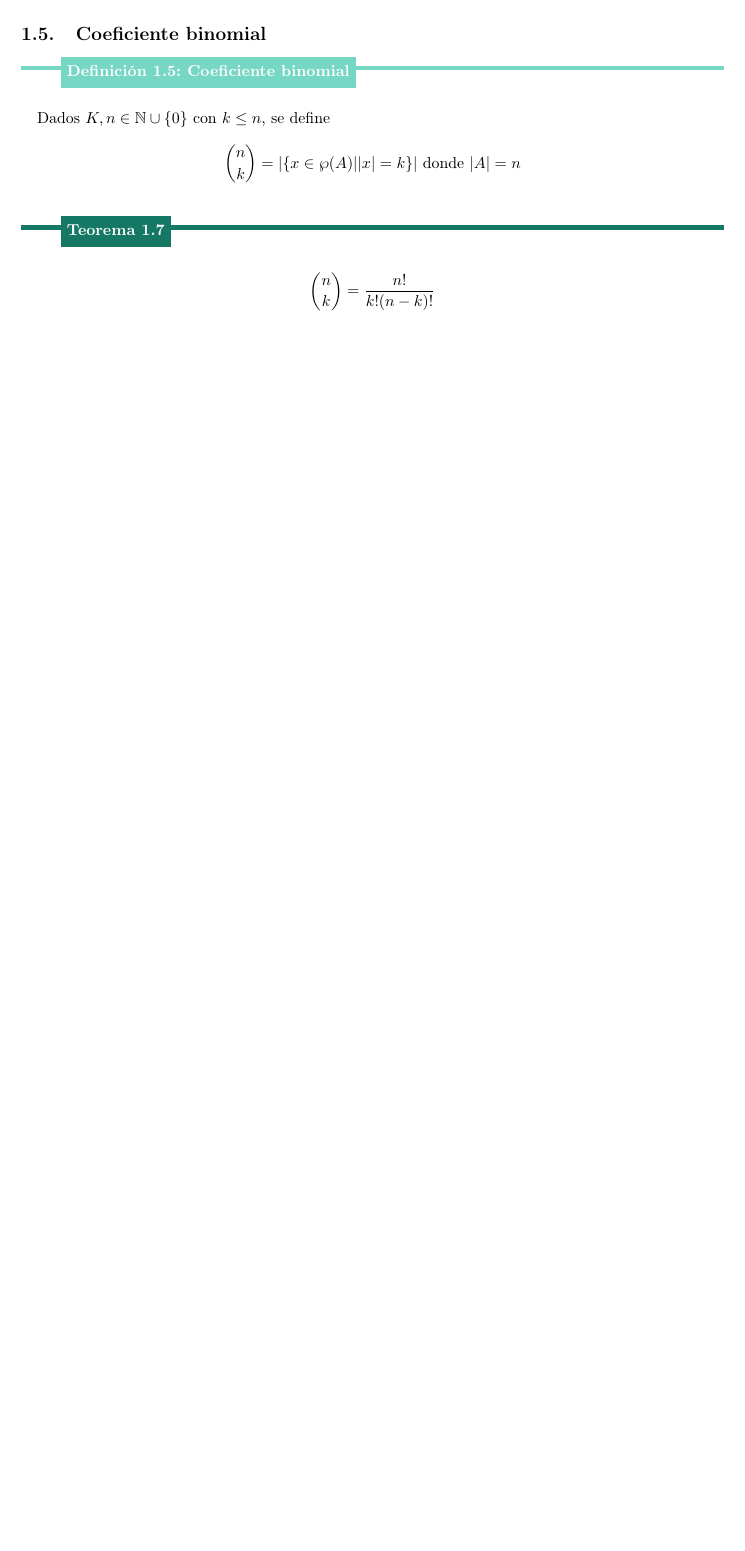
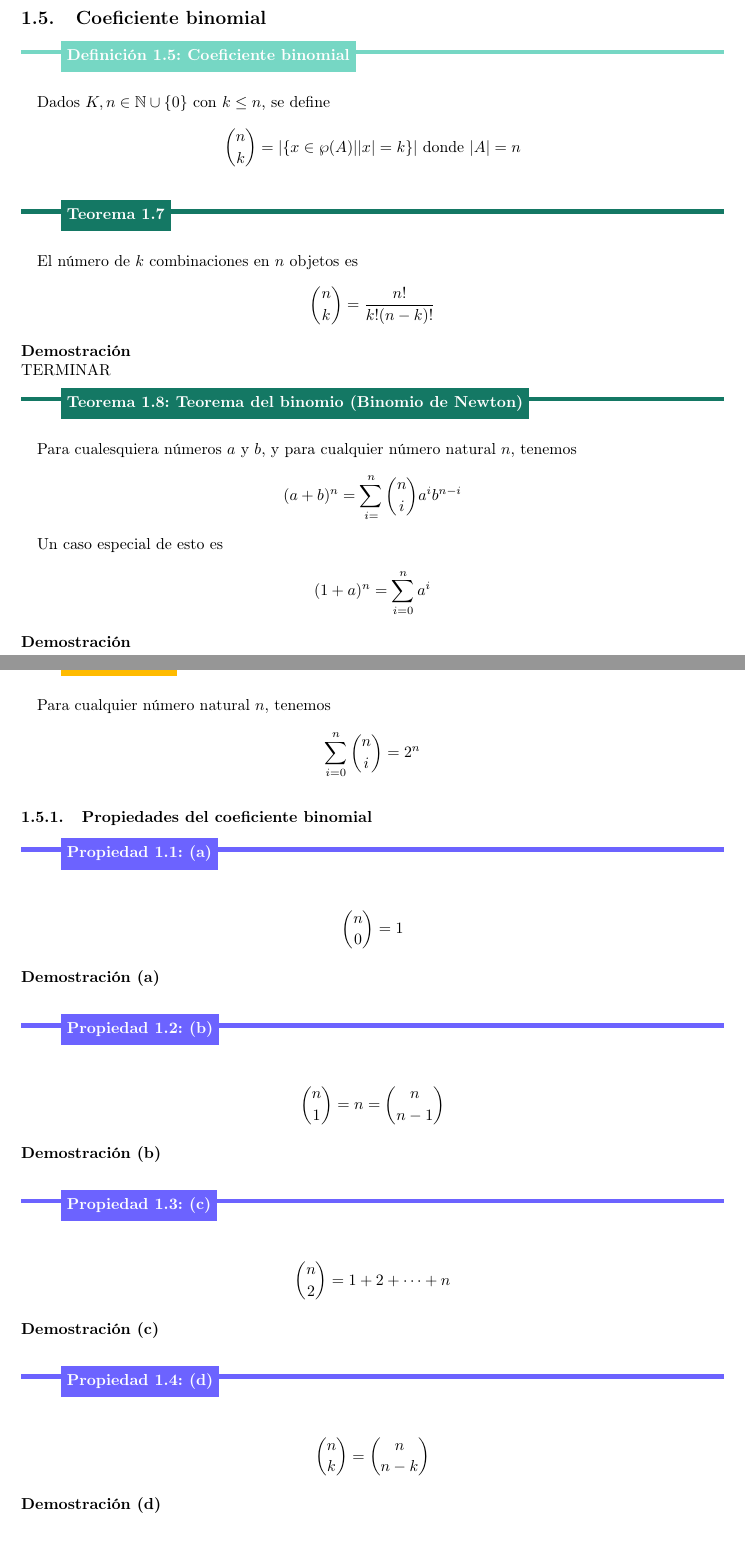
Before and after one commit to PDE-H14/GraphTheoryPDEH, a LaTeX document (main.tex, which reads Sections/Combinatorics/Combinatorics.tex): part of page 7 of 7 before the commit and two parts of pages 7 and 8 of 8 after it, the two joined at a grey line, cut so that both start at the same text, the shorter picture padded with empty space. Compiled offline with pdfLaTeX.

Commit message:
Avance en apuntes de combinatoria, faltan demostraciones

```diff
--- a/Sections/Combinatory/Combinatory.tex
+++ b/Sections/Combinatorics/Combinatorics.tex
@@ -170,5 +170,59 @@
 			Dados $K,n\in\N\cup\{0\}$ con $k\le n$, se define $$\binom{n}{k}=\abs{\{x\in\wp(A)|\abs{x}=k\}}\text{ donde }\abs{A}=n$$
 		\end{definition}
 		\begin{theorem}{}
+			El número de $k$ combinaciones en $n$ objetos es
 			$$\binom{n}{k}=\frac{n!}{k!(n-k)!}$$
 		\end{theorem}
+		\begin{demostration}{}
+			TERMINAR
+		\end{demostration}
+		\begin{theorem}{Teorema del binomio (Binomio de Newton)}
+			Para cualesquiera números $a$ y $b$, y para cualquier número natural $n$, tenemos
+			\begin{align*}
+				(a+b)^n=\sum_{i=}^{n}{\binom{n}{i}a^{i}b^{n-i}}
+			\end{align*}
+			Un caso especial de esto es
+			\begin{align*}
+				(1+a)^n=\sum_{i=0}^{n}a^i
+			\end{align*}
+		\end{theorem}
+		\begin{demostration}{}
+
+		\end{demostration}
+		\begin{corollary}{}
+			Para cualquier número natural $n$, tenemos
+			\begin{align*}
+				\sum_{i=0}^{n}{\binom{n}{i}}=2^n
+			\end{align*}
+		\end{corollary}
+		\subsubsection{Propiedades del coeficiente binomial}
+			\begin{property}{(a)}
+				\begin{align*}
+					\binom{n}{0}=1
+				\end{align*}
+			\end{property}
+			\begin{demostration}{(a)}
+
+			\end{demostration}
+			\begin{property}{(b)}
+				\begin{align*}
+					\binom{n}{1}=n=\binom{n}{n-1}
+				\end{align*}
+			\end{property}
+			\begin{demostration}{(b)}
+
+			\end{demostration}
+			\begin{property}{(c)}
+				\begin{align*}
+					\binom{n}{2}=1+2+\dotsb+n
+				\end{align*}
+			\end{property}
+			\begin{demostration}{(c)}
+
+			\end{demostration}
+			\begin{property}{(d)}
+				\begin{align*}
+					\binom{n}{k}=\binom{n}{n-k}
+				\end{align*}
+			\end{property}
+			\begin{demostration}{(d)}
```
Also changed, not shown: main.tex (+1 -1 lines), preamble.tex (+3 -29 lines), README.md (deleted), main.pdf, Sections/Combinatorics/Combinatorics.tex (7 more changed lines), 6 other files. Lines whose indentation alone changed are shown as unchanged.
